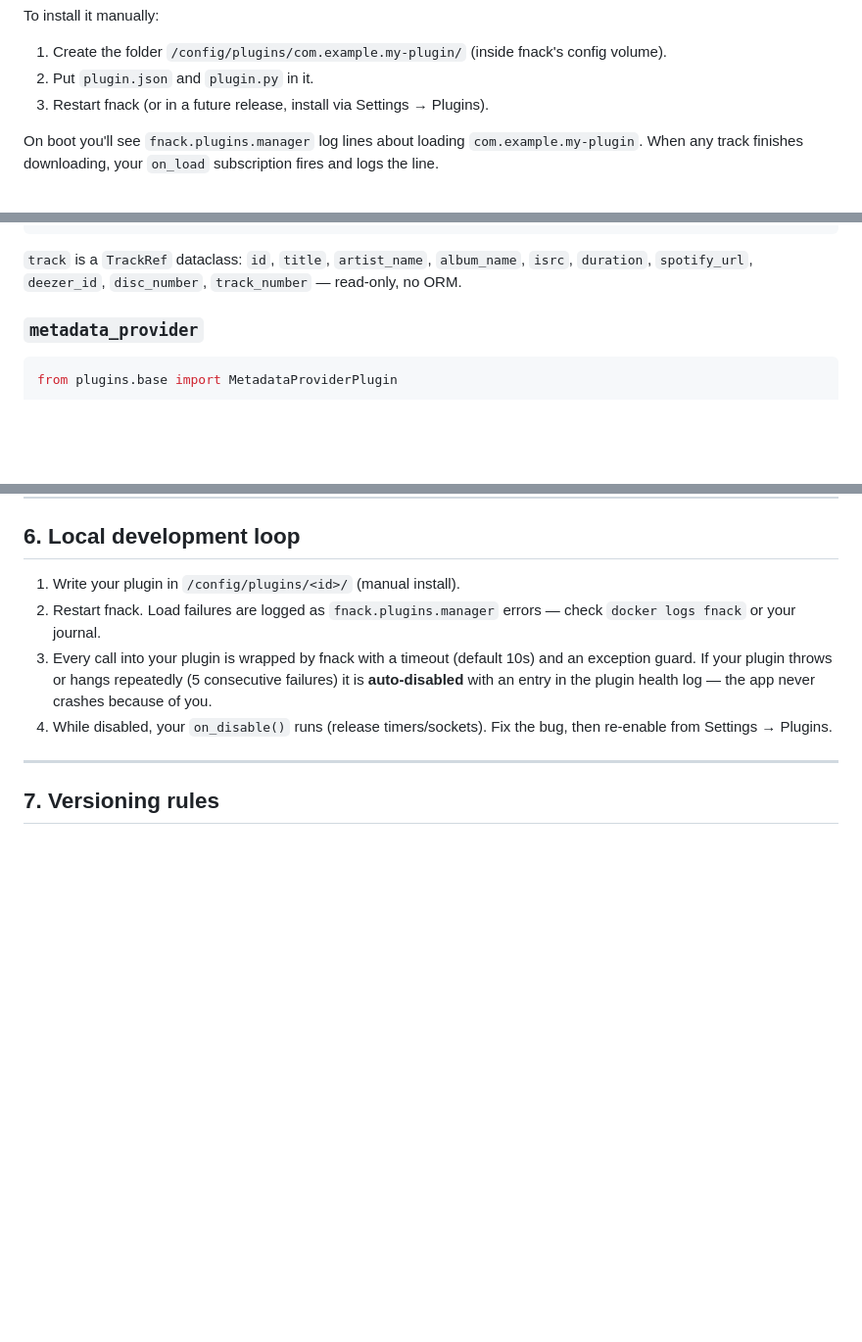
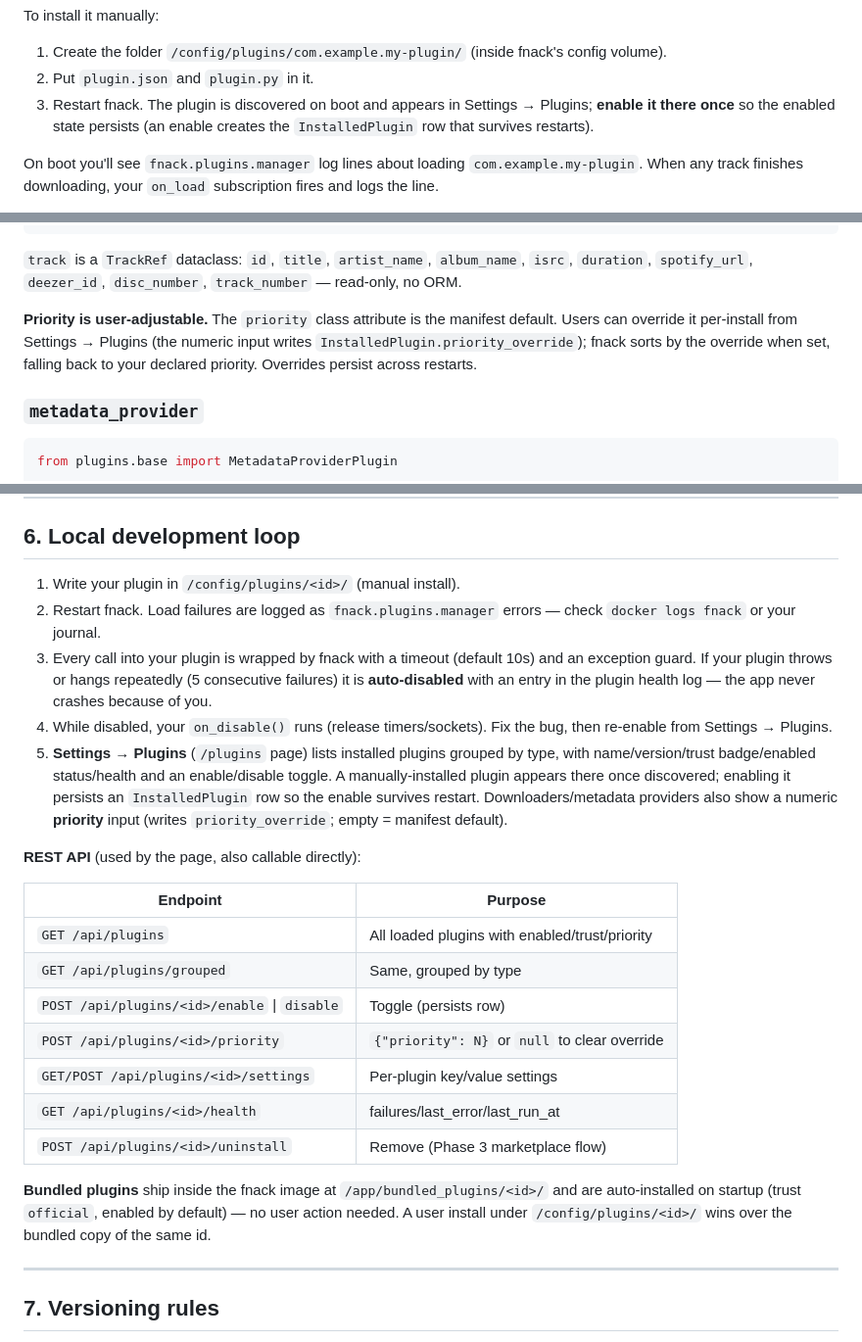
Before and after one commit to tajanthind/fnack, a Markdown page: docs/plugins/AUTHORING.md, 3 parts joined by grey strips. Shown at 98% size. Drawn GitHub-style; blank space fills up the shorter version.

Commit message:
AUTHORING: sync with Phase 1 (HARNESS §4.2 — doc must stay current in the same PR)
- priority_override: user-adjustable priority via Settings→Plugins numeric
  input (overrides manifest priority, persists)
- Settings→Plugins /plugins page: grouped list, enable/disable toggle,
  health, priority input; REST API table (enable/disable/priority/settings/
  health/grouped/uninstall)
- bundled plugins auto-install (official, enabled-by-default, /app/bundled_plugins)
  + user install wins for same id
- quickstart: enable once in Settings→Plugins to persist the enabled row

```diff
--- a/docs/plugins/AUTHORING.md
+++ b/docs/plugins/AUTHORING.md
@@ -58,7 +58,9 @@ To install it manually:
 1. Create the folder `/config/plugins/com.example.my-plugin/` (inside fnack's
    config volume).
 2. Put `plugin.json` and `plugin.py` in it.
-3. Restart fnack (or in a future release, install via Settings → Plugins).
+3. Restart fnack. The plugin is discovered on boot and appears in
+   Settings → Plugins; **enable it there once** so the enabled state persists
+   (an enable creates the `InstalledPlugin` row that survives restarts).
 
 On boot you'll see `fnack.plugins.manager` log lines about loading
 `com.example.my-plugin`. When any track finishes downloading, your `on_load`
@@ -169,6 +171,12 @@ class MyDownloader(DownloaderPlugin):
 `track` is a `TrackRef` dataclass: `id`, `title`, `artist_name`, `album_name`,
 `isrc`, `duration`, `spotify_url`, `deezer_id`, `disc_number`,
 `track_number` — read-only, no ORM.
+
+**Priority is user-adjustable.** The `priority` class attribute is the
+manifest default. Users can override it per-install from Settings → Plugins
+(the numeric input writes `InstalledPlugin.priority_override`); fnack sorts
+by the override when set, falling back to your declared priority. Overrides
+persist across restarts.
 
 ### `metadata_provider`
 
@@ -359,6 +367,29 @@ Never render raw/unescaped user input into slot HTML.
    health log — the app never crashes because of you.
 4. While disabled, your `on_disable()` runs (release timers/sockets). Fix the
    bug, then re-enable from Settings → Plugins.
+5. **Settings → Plugins** (`/plugins` page) lists installed plugins grouped by
+   type, with name/version/trust badge/enabled status/health and an
+   enable/disable toggle. A manually-installed plugin appears there once
+   discovered; enabling it persists an `InstalledPlugin` row so the enable
+   survives restart. Downloaders/metadata providers also show a numeric
+   **priority** input (writes `priority_override`; empty = manifest default).
+
+**REST API** (used by the page, also callable directly):
+
+| Endpoint | Purpose |
+|---|---|
+| `GET /api/plugins` | All loaded plugins with enabled/trust/priority |
+| `GET /api/plugins/grouped` | Same, grouped by type |
+| `POST /api/plugins/<id>/enable` \| `disable` | Toggle (persists row) |
+| `POST /api/plugins/<id>/priority` | `{"priority": N}` or `null` to clear override |
+| `GET/POST /api/plugins/<id>/settings` | Per-plugin key/value settings |
+| `GET /api/plugins/<id>/health` | failures/last_error/last_run_at |
+| `POST /api/plugins/<id>/uninstall` | Remove (Phase 3 marketplace flow) |
+
+**Bundled plugins** ship inside the fnack image at `/app/bundled_plugins/<id>/`
+and are auto-installed on startup (trust `official`, enabled by default) — no
+user action needed. A user install under `/config/plugins/<id>/` wins over the
+bundled copy of the same id.
 
 ---
 
```
